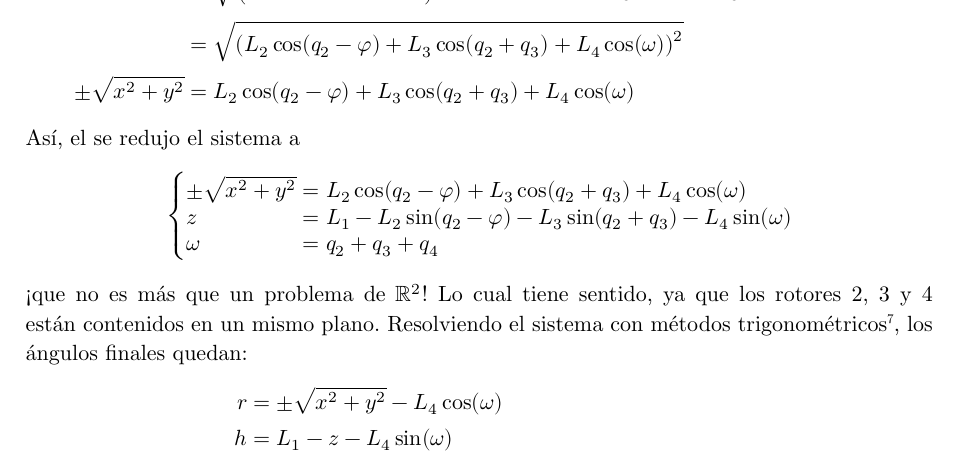
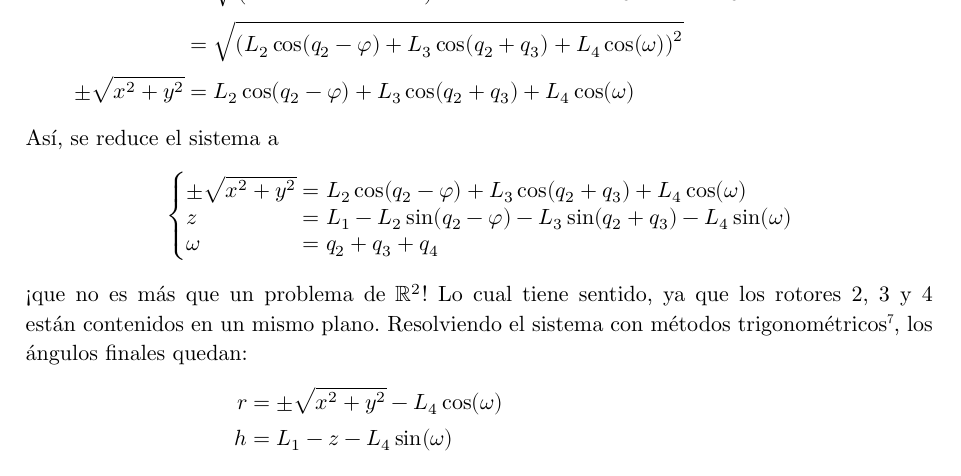
Before and after one commit to b-Tomas/robot-kinematics, a Typst document (docs/theory/src/main.typ): part of page 8 of 9, cut so that both start at the same text. Compiled offline with Typst 0.15; a missing font is replaced by an installed copy or a similar font.

Commit message:
Update docs/theory/src/main.typ
Co-authored-by: Tomás Badenes <41840767+b-Tomas@users.noreply.github.com>

```diff
--- a/docs/theory/src/main.typ
+++ b/docs/theory/src/main.typ
@@ -313,7 +313,7 @@ $
  ±sqrt(x^2 + y^2) &= L_2cos(q_2-phi) + L_3cos(q_2+q_3) + L_4cos(omega)
 $
 
-Así, el se redujo el sistema a
+Así, se reduce el sistema a
 
 $
   cases(
```
